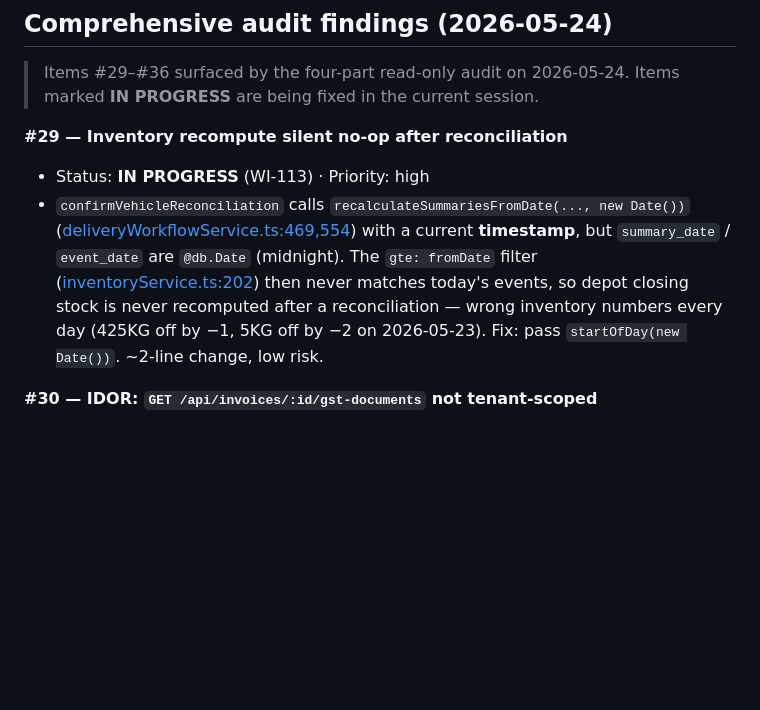
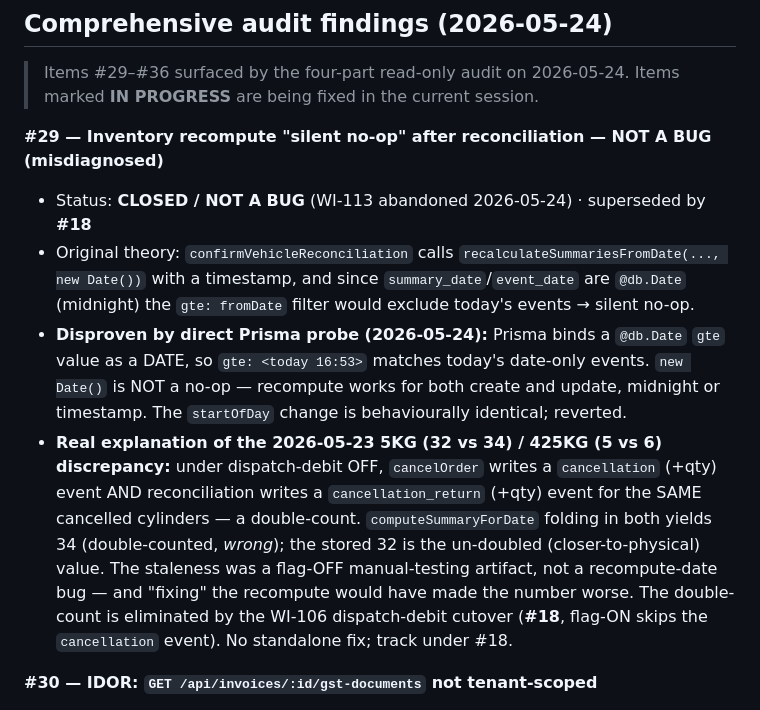
Before and after one commit to suneelwa2903-design/MyGaslink, a Markdown page: docs/MASTER-PENDING-ITEMS.md, the part around the change. Rendered like a GitHub page; blank space fills up the shorter version.

Commit message:
docs: close #29 as NOT-A-BUG — recompute date-no-op disproven (superseded by #18)
Direct Prisma probe shows @db.Date gte binds as a date, so recalc(new Date())
already matches same-day events — not a no-op. The 2026-05-23 inventory
discrepancy is the flag-OFF cancellation + cancellation_return double-count
(eliminated by the WI-106 dispatch-debit cutover, #18), not a recompute bug.
WI-113 abandoned; the startOfUtcDay change was reverted.

Co-Authored-By: Claude Opus 4.7 (1M context) <noreply@anthropic.com>

```diff
--- a/docs/MASTER-PENDING-ITEMS.md
+++ b/docs/MASTER-PENDING-ITEMS.md
@@ -284,16 +284,27 @@ Priority: `critical` · `high` · `medium` · `low`.
 > Items #29–#36 surfaced by the four-part read-only audit on 2026-05-24.
 > Items marked **IN PROGRESS** are being fixed in the current session.
 
-**#29 — Inventory recompute silent no-op after reconciliation**
-- Status: **IN PROGRESS** (WI-113) · Priority: high
-- `confirmVehicleReconciliation` calls `recalculateSummariesFromDate(..., new Date())`
-  ([deliveryWorkflowService.ts:469,554](packages/api/src/services/deliveryWorkflowService.ts))
-  with a current **timestamp**, but `summary_date` / `event_date` are `@db.Date`
-  (midnight). The `gte: fromDate` filter ([inventoryService.ts:202](packages/api/src/services/inventoryService.ts))
-  then never matches today's events, so depot closing stock is never recomputed
-  after a reconciliation — wrong inventory numbers every day (425KG off by −1,
-  5KG off by −2 on 2026-05-23). Fix: pass `startOfDay(new Date())`. ~2-line change,
-  low risk.
+**#29 — Inventory recompute "silent no-op" after reconciliation — NOT A BUG (misdiagnosed)**
+- Status: **CLOSED / NOT A BUG** (WI-113 abandoned 2026-05-24) · superseded by **#18**
+- Original theory: `confirmVehicleReconciliation` calls
+  `recalculateSummariesFromDate(..., new Date())` with a timestamp, and since
+  `summary_date`/`event_date` are `@db.Date` (midnight) the `gte: fromDate`
+  filter would exclude today's events → silent no-op.
+- **Disproven by direct Prisma probe (2026-05-24):** Prisma binds a `@db.Date`
+  `gte` value as a DATE, so `gte: <today 16:53>` matches today's date-only
+  events. `new Date()` is NOT a no-op — recompute works for both create and
+  update, midnight or timestamp. The `startOfDay` change is behaviourally
+  identical; reverted.
+- **Real explanation of the 2026-05-23 5KG (32 vs 34) / 425KG (5 vs 6)
+  discrepancy:** under dispatch-debit OFF, `cancelOrder` writes a `cancellation`
+  (+qty) event AND reconciliation writes a `cancellation_return` (+qty) event
+  for the SAME cancelled cylinders — a double-count. `computeSummaryForDate`
+  folding in both yields 34 (double-counted, *wrong*); the stored 32 is the
+  un-doubled (closer-to-physical) value. The staleness was a flag-OFF
+  manual-testing artifact, not a recompute-date bug — and "fixing" the recompute
+  would have made the number worse. The double-count is eliminated by the
+  WI-106 dispatch-debit cutover (**#18**, flag-ON skips the `cancellation`
+  event). No standalone fix; track under #18.
 
 **#30 — IDOR: `GET /api/invoices/:id/gst-documents` not tenant-scoped**
 - Status: **IN PROGRESS** (CRITICAL-FIX-A) · Priority: critical
```
